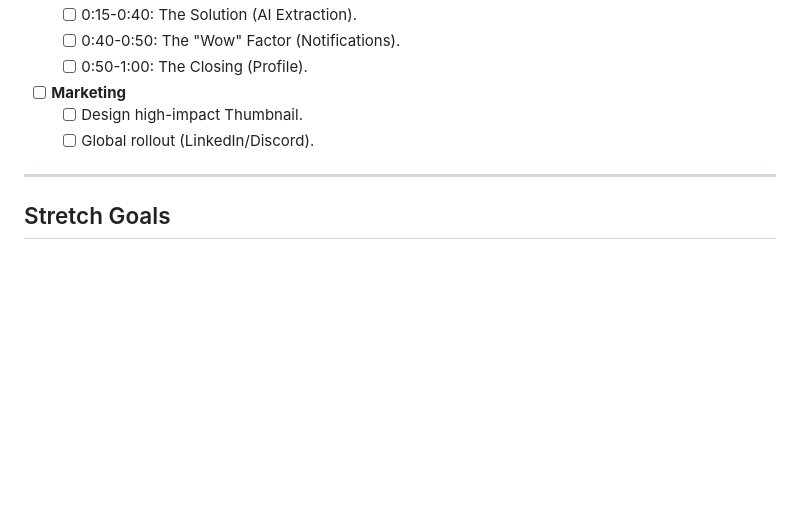
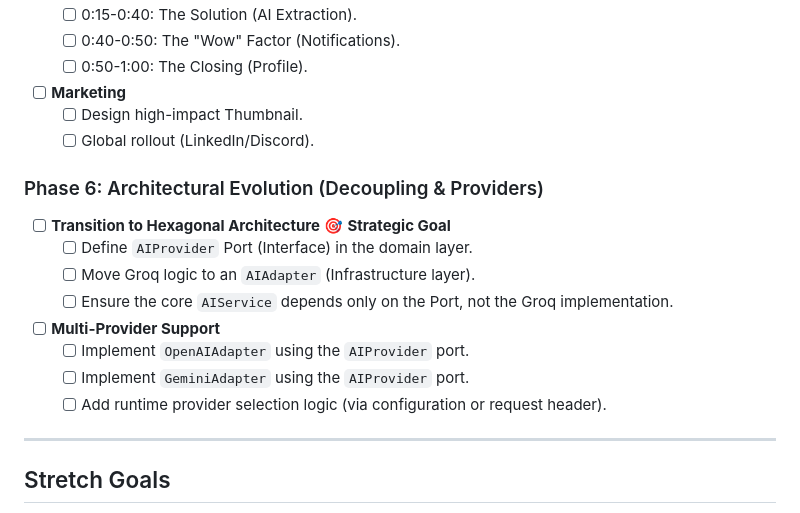
Before and after one commit to ukoquique-proves/VIDEO-AUTOM, a Markdown page: PLAN.md, the part around the change. GitHub-like rendering; blank space fills up the shorter version.

```diff
--- a/PLAN.md
+++ b/PLAN.md
@@ -92,6 +92,16 @@ Demonstrate integration of old software outputs with new communication platforms
     - [ ] Design high-impact Thumbnail.
     - [ ] Global rollout (LinkedIn/Discord).
 
+### Phase 6: Architectural Evolution (Decoupling & Providers)
+- [ ] **Transition to Hexagonal Architecture** 🎯 **Strategic Goal**
+    - [ ] Define `AIProvider` Port (Interface) in the domain layer.
+    - [ ] Move Groq logic to an `AIAdapter` (Infrastructure layer).
+    - [ ] Ensure the core `AIService` depends only on the Port, not the Groq implementation.
+- [ ] **Multi-Provider Support**
+    - [ ] Implement `OpenAIAdapter` using the `AIProvider` port.
+    - [ ] Implement `GeminiAdapter` using the `AIProvider` port.
+    - [ ] Add runtime provider selection logic (via configuration or request header).
+
 ---
 
 ## Stretch Goals
```
Also changed, not shown: CHANGELOG.md (+8 -1 lines), README.md (+41 -64 lines).
